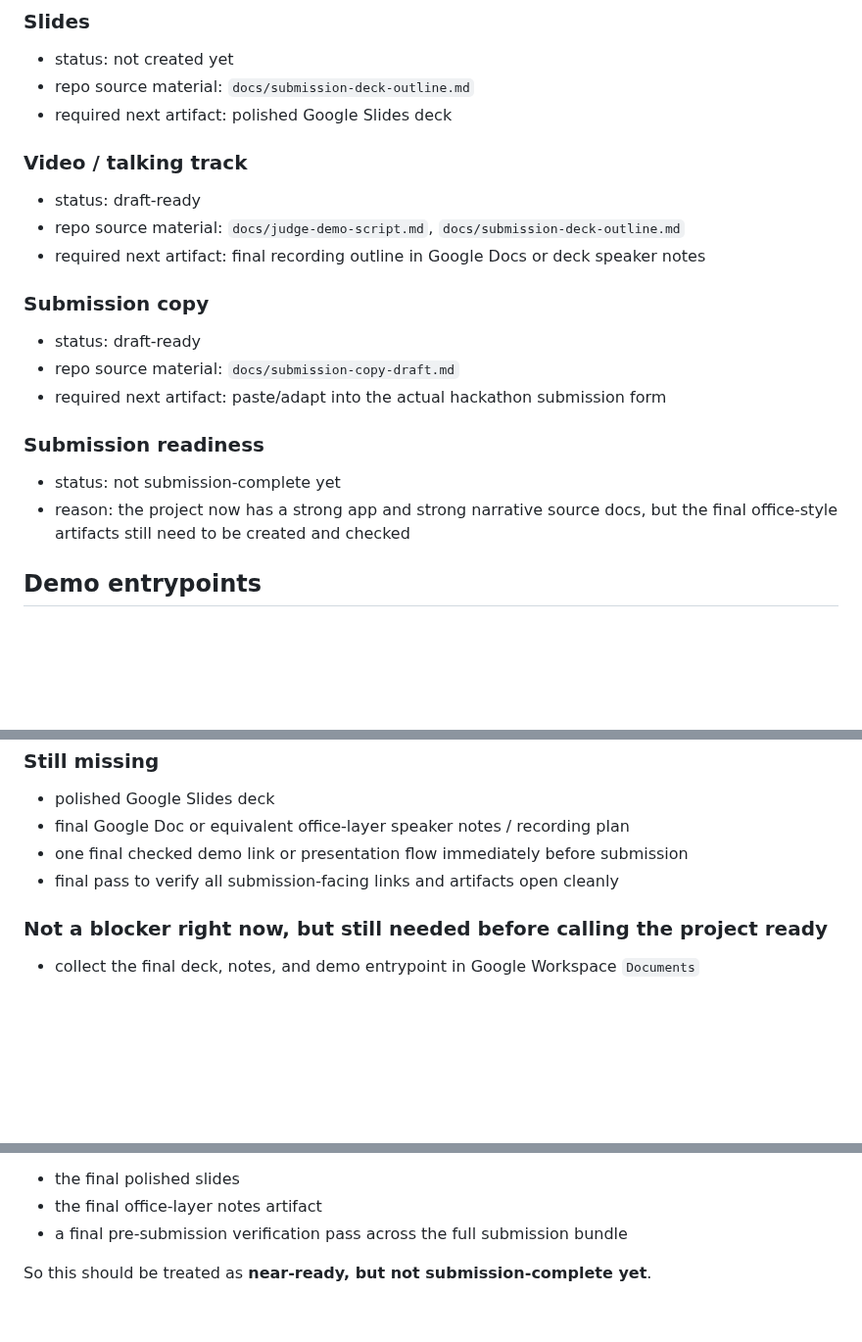
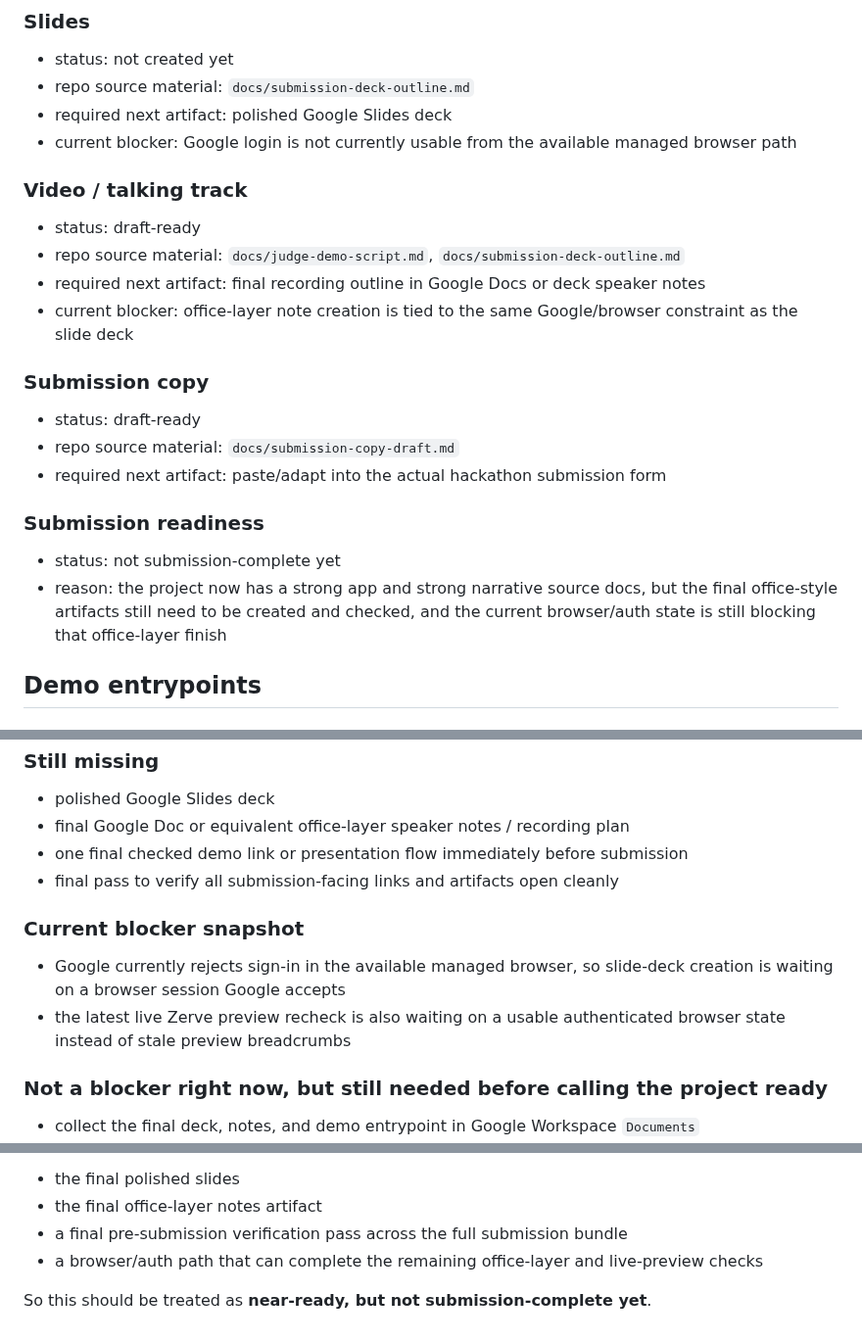
Before and after one commit to niekcandaele/Market-mispricing-radar, a Markdown page: docs/submission-bundle.md, 3 parts joined by grey strips. Shown at 98% size. GitHub-like rendering; blank space fills up the shorter version.

Commit message:
Tighten submission status docs (#71)

```diff
--- a/docs/submission-bundle.md
+++ b/docs/submission-bundle.md
@@ -22,11 +22,13 @@ Use it to answer four questions quickly:
 - status: not created yet
 - repo source material: `docs/submission-deck-outline.md`
 - required next artifact: polished Google Slides deck
+- current blocker: Google login is not currently usable from the available managed browser path
 
 ### Video / talking track
 - status: draft-ready
 - repo source material: `docs/judge-demo-script.md`, `docs/submission-deck-outline.md`
 - required next artifact: final recording outline in Google Docs or deck speaker notes
+- current blocker: office-layer note creation is tied to the same Google/browser constraint as the slide deck
 
 ### Submission copy
 - status: draft-ready
@@ -35,7 +37,7 @@ Use it to answer four questions quickly:
 
 ### Submission readiness
 - status: not submission-complete yet
-- reason: the project now has a strong app and strong narrative source docs, but the final office-style artifacts still need to be created and checked
+- reason: the project now has a strong app and strong narrative source docs, but the final office-style artifacts still need to be created and checked, and the current browser/auth state is still blocking that office-layer finish
 
 ## Demo entrypoints
 
@@ -98,6 +100,10 @@ MMR_APP_BUNDLE_PATH=artifacts/streamlit/app_bundle.json uv run --with streamlit
 - one final checked demo link or presentation flow immediately before submission
 - final pass to verify all submission-facing links and artifacts open cleanly
 
+### Current blocker snapshot
+- Google currently rejects sign-in in the available managed browser, so slide-deck creation is waiting on a browser session Google accepts
+- the latest live Zerve preview recheck is also waiting on a usable authenticated browser state instead of stale preview breadcrumbs
+
 ### Not a blocker right now, but still needed before calling the project ready
 - collect the final deck, notes, and demo entrypoint in Google Workspace `Documents`
 - do a final presentation-quality verification pass instead of only a code/demo verification pass
@@ -124,5 +130,6 @@ It does **not** yet have:
 - the final polished slides
 - the final office-layer notes artifact
 - a final pre-submission verification pass across the full submission bundle
+- a browser/auth path that can complete the remaining office-layer and live-preview checks
 
 So this should be treated as **near-ready, but not submission-complete yet**.
```
Also changed, not shown: docs/submission-verification-checklist.md (+6 -3 lines).
